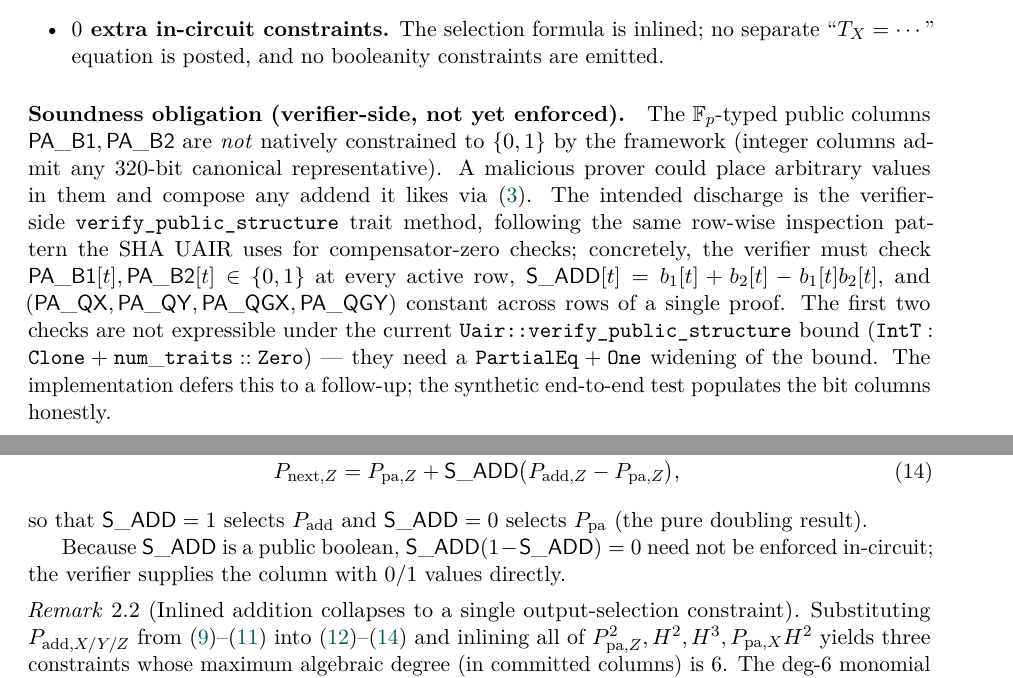
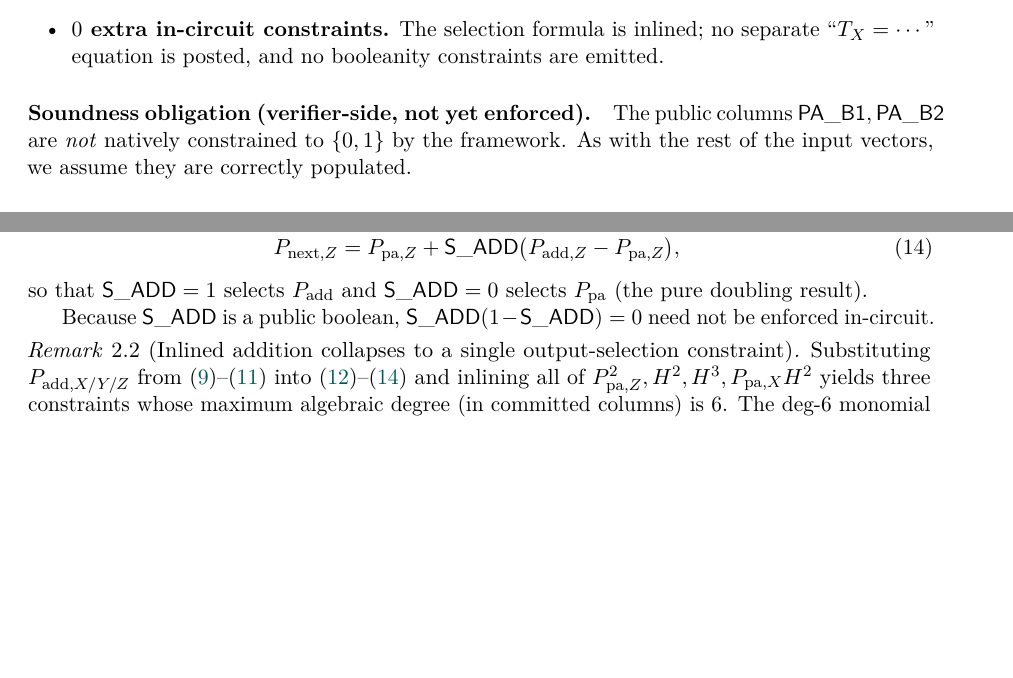
Before and after one commit to NethermindEth/zinc-plus, a LaTeX paper (documentation/ecdsa-uair-doc/main.tex, which reads documentation/ecdsa-uair-doc/sections/arithmetization.tex): two parts of pages 4 and 5 of 10, joined at a grey line, cut so that both start at the same text, the shorter picture padded with empty space. Compiled offline with pdfLaTeX.

Commit message:
documentation minor edits

```diff
--- a/documentation/ecdsa-uair-doc/sections/arithmetization.tex
+++ b/documentation/ecdsa-uair-doc/sections/arithmetization.tex
@@ -94,25 +94,8 @@ verifier-supplied alternative:
 \end{itemize}
 
 \paragraph{Soundness obligation (verifier-side, not yet enforced).}
-The $\F_p$-typed public columns $\col{PA\_B1}, \col{PA\_B2}$ are
-\emph{not} natively constrained to $\{0,1\}$ by the framework
-(integer columns admit any $320$-bit canonical representative). A
-malicious prover could place arbitrary values in them and compose any
-addend it likes via \eqref{eq:addend-formula-expanded}. The intended
-discharge is the verifier-side \texttt{verify\_public\_structure}
-trait method, following the same row-wise inspection pattern the
-SHA UAIR uses for compensator-zero checks; concretely, the verifier
-must check
-$\col{PA\_B1}[t], \col{PA\_B2}[t] \in \{0, 1\}$ at every active row,
-$\col{S\_ADD}[t] = b_1[t] + b_2[t] - b_1[t] b_2[t]$, and
-$(\col{PA\_QX}, \col{PA\_QY}, \col{PA\_QGX}, \col{PA\_QGY})$ constant
-across rows of a single proof. The first two checks are not
-expressible under the current
-\texttt{Uair::verify\_public\_structure} bound
-($\mathtt{IntT}: \mathtt{Clone} + \mathtt{num\_traits::Zero}$) — they
-need a $\mathtt{PartialEq} + \mathtt{One}$ widening of the bound.
-The implementation defers this to a follow-up; the synthetic
-end-to-end test populates the bit columns honestly.
+The  public columns $\col{PA\_B1}, \col{PA\_B2}$ are
+\emph{not} natively constrained to $\{0,1\}$ by the framework.  As with the rest of the input vectors, we assume they are correctly populated.
 \end{remark}
 
 \subsection{Jacobian doubling}\label{sec:doubling}
@@ -171,9 +154,7 @@ so that $\col{S\_ADD} = 1$ selects $P_{\mathrm{add}}$ and
 $\col{S\_ADD} = 0$ selects $P_{\mathrm{pa}}$ (the pure doubling result).
 
 Because $\col{S\_ADD}$ is a public boolean, $\col{S\_ADD} (1 - \col{S\_ADD}) = 0$
-need not be enforced in-circuit; the verifier supplies the column with
-$0/1$ values directly.
-
+need not be enforced in-circuit.
 \begin{remark}[Inlined addition collapses to a single output-selection constraint]
 \label{rem:inlined-add}
 Substituting $P_{\mathrm{add}, X/Y/Z}$ from
```
Also changed, not shown: documentation/ecdsa-uair-doc/main.tex (+2 -2 lines), documentation/ecdsa-uair-doc/sections/uair.tex (+6 -0 lines), protocol/Cargo.toml (+1 -0 lines), README.md, documentation/ecdsa-uair-doc/sections/arithmetization.tex (8 more changed lines).
